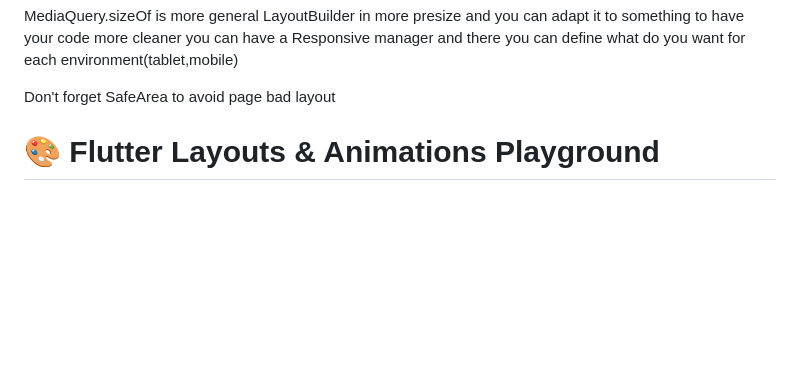
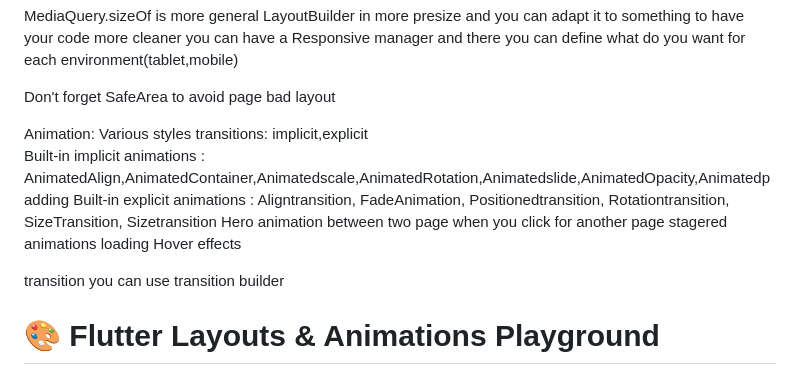
Before and after one commit to Kmoussa99/designing-layouts-animations, a Markdown page: designing_layouts_animations/README.md, the part around the change. GitHub-like rendering; blank space fills up the shorter version.

Commit message:
add animations note in the readme

```diff
--- a/designing_layouts_animations/README.md
+++ b/designing_layouts_animations/README.md
@@ -54,6 +54,27 @@ to have your code more cleaner you can have a Responsive manager
 and there you can define what do you want for each environment(tablet,mobile)
 
 Don't forget SafeArea to avoid page bad layout
+
+Animation: Various styles
+transitions: implicit,explicit <br>
+Built-in implicit animations : AnimatedAlign,AnimatedContainer,Animatedscale,AnimatedRotation,Animatedslide,AnimatedOpacity,Animatedpadding
+Built-in explicit animations : Aligntransition, FadeAnimation, Positionedtransition, Rotationtransition, SizeTransition, Sizetransition
+Hero animation between two page when you click for another page
+stagered animations
+loading
+Hover effects
+
+transition you can use transition builder
+
+
+
+
+
+
+
+
+
+
 
 
 # 🎨 Flutter Layouts & Animations Playground
```
